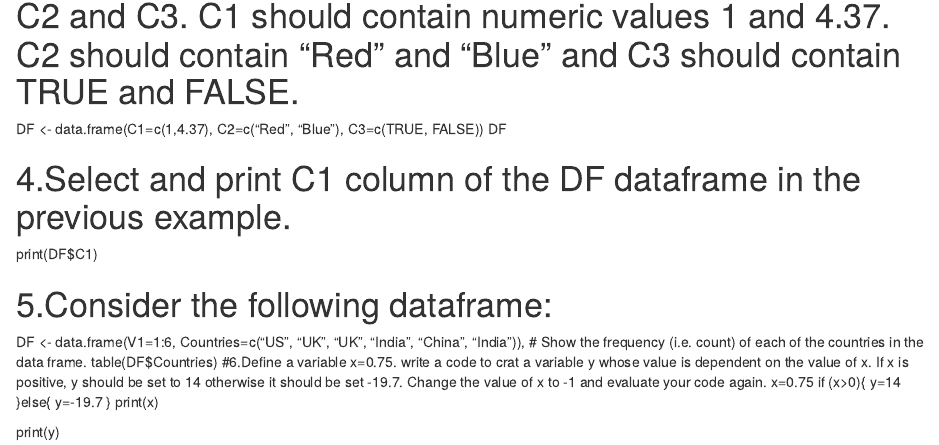
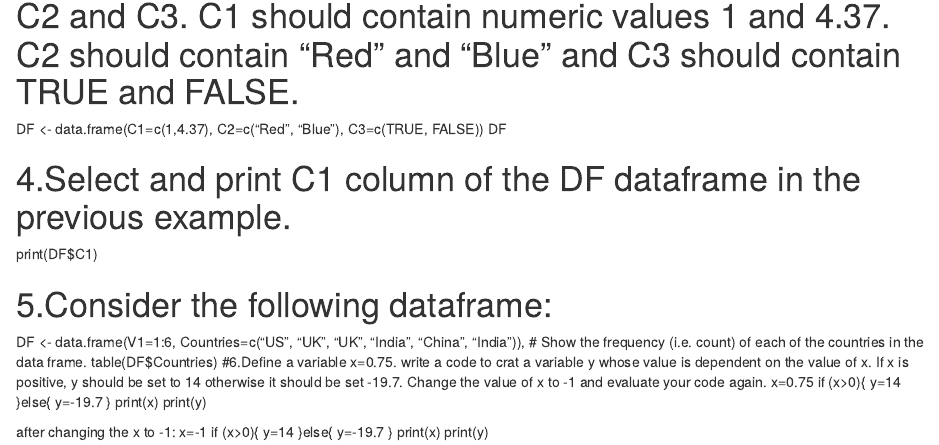
Before and after one commit to lauralu521/lauralu521, an R Markdown document (BA Practice assignment.Rmd): the page in a window 1100 px wide, from 530 px down. Rendered offline with R 4.5, knitr and Pandoc, with nearby package versions.

Commit message:
revision
I forgot to set x to -1 in the last requirement

```diff
--- a/BA Practice assignment.Rmd
+++ b/BA Practice assignment.Rmd
@@ -44,5 +44,14 @@ if (x>0){
  y=-19.7
 }
 print(x)
+print(y)
 
+after changing the x to -1:
+x=-1
+if (x>0){
+  y=14
+}else{
+  y=-19.7
+}
+print(x)
 print(y)
```
Also changed, not shown: 1 other file.
